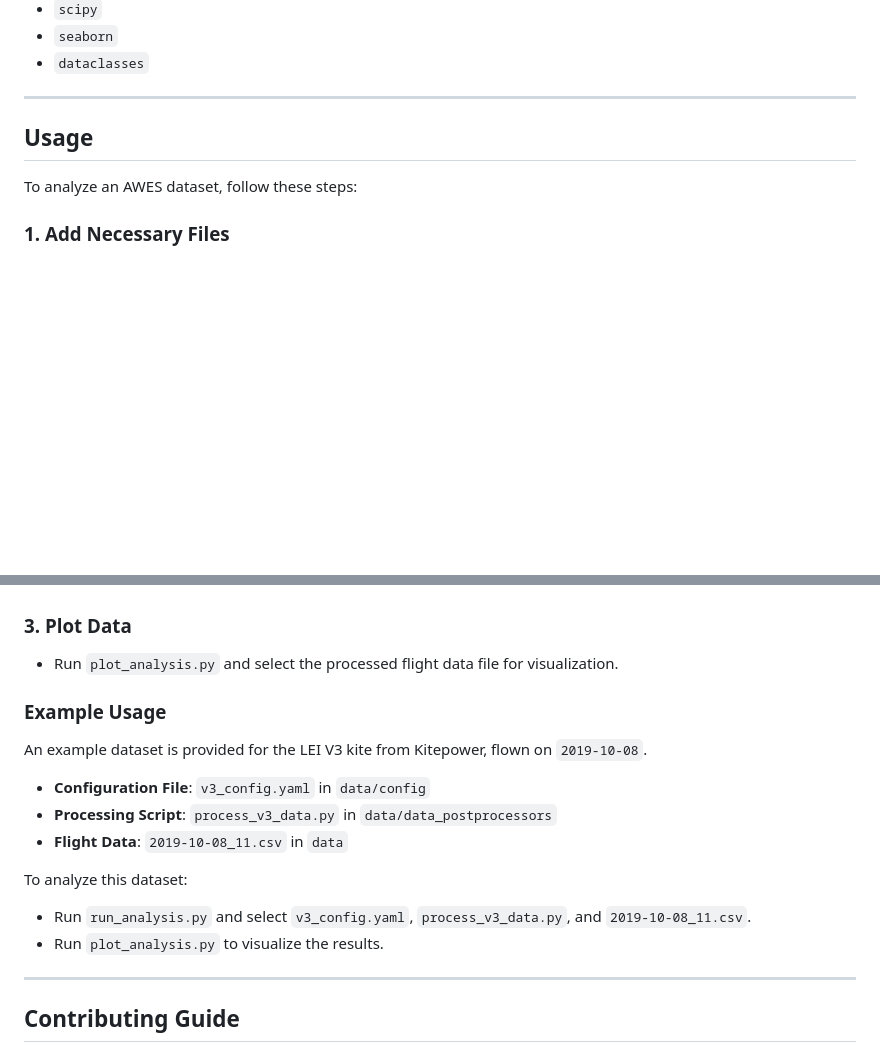
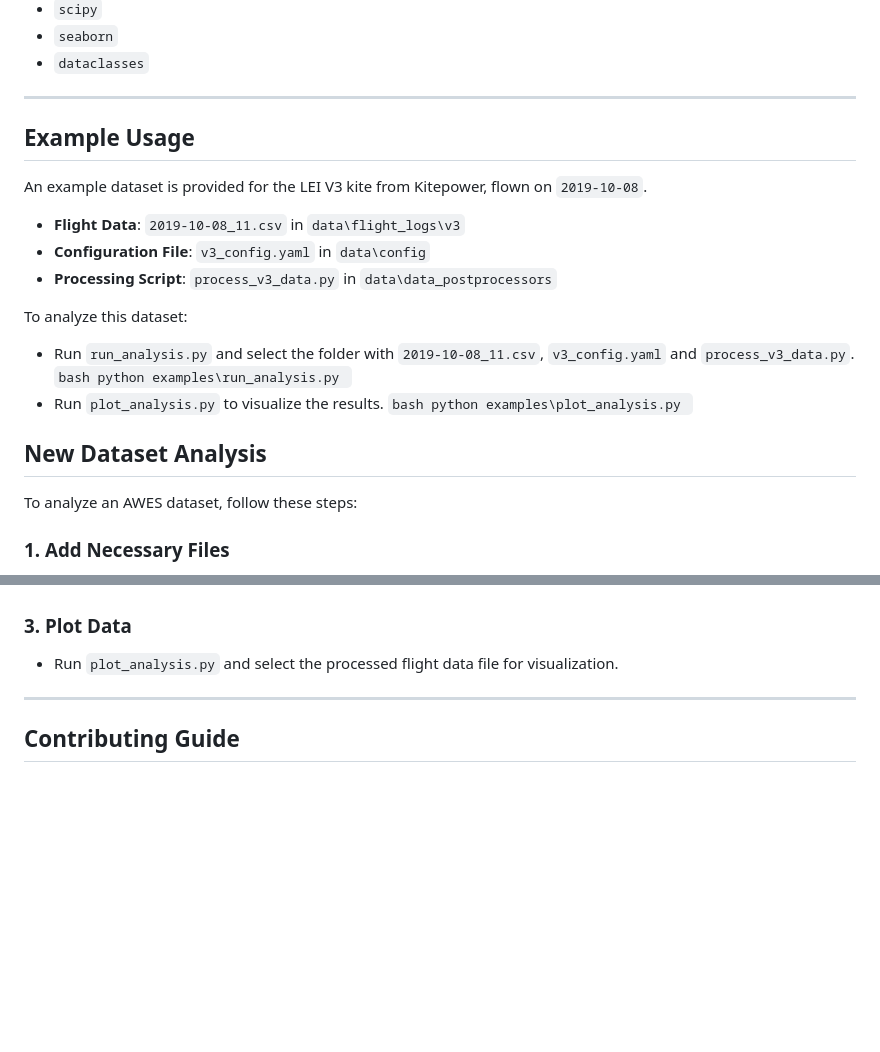
Before and after one commit to ocayon/EKF-AWE, a Markdown page: README.md, 2 parts joined by grey strips. Rendered like a GitHub page; blank space fills up the shorter version.

````diff
--- a/README.md
+++ b/README.md
@@ -70,8 +70,25 @@ This repository provides tools to process flight data and apply an Extended Kalm
 - `dataclasses`
 
 ---
+## Example Usage
 
-## Usage
+An example dataset is provided for the LEI V3 kite from Kitepower, flown on `2019-10-08`.
+- **Flight Data**: `2019-10-08_11.csv` in `data\flight_logs\v3`
+- **Configuration File**: `v3_config.yaml` in `data\config`
+- **Processing Script**: `process_v3_data.py` in `data\data_postprocessors`
+
+
+To analyze this dataset:
+   - Run `run_analysis.py` and select the folder with `2019-10-08_11.csv`, `v3_config.yaml` and `process_v3_data.py`.
+    ```bash
+    python examples\run_analysis.py
+    ```
+   - Run `plot_analysis.py` to visualize the results.
+    ```bash
+    python examples\plot_analysis.py
+    ```
+
+## New Dataset Analysis
 
 To analyze an AWES dataset, follow these steps:
 
@@ -87,17 +104,6 @@ To analyze an AWES dataset, follow these steps:
 ### 3. Plot Data
    - Run `plot_analysis.py` and select the processed flight data file for visualization.
 
-### Example Usage
-
-An example dataset is provided for the LEI V3 kite from Kitepower, flown on `2019-10-08`.
-
-- **Configuration File**: `v3_config.yaml` in `data/config`
-- **Processing Script**: `process_v3_data.py` in `data/data_postprocessors`
-- **Flight Data**: `2019-10-08_11.csv` in `data`
-
-To analyze this dataset:
-   - Run `run_analysis.py` and select `v3_config.yaml`, `process_v3_data.py`, and `2019-10-08_11.csv`.
-   - Run `plot_analysis.py` to visualize the results.
 
 ---
 
````
Also changed, not shown: other parts of README.md (+1 -1 lines).
